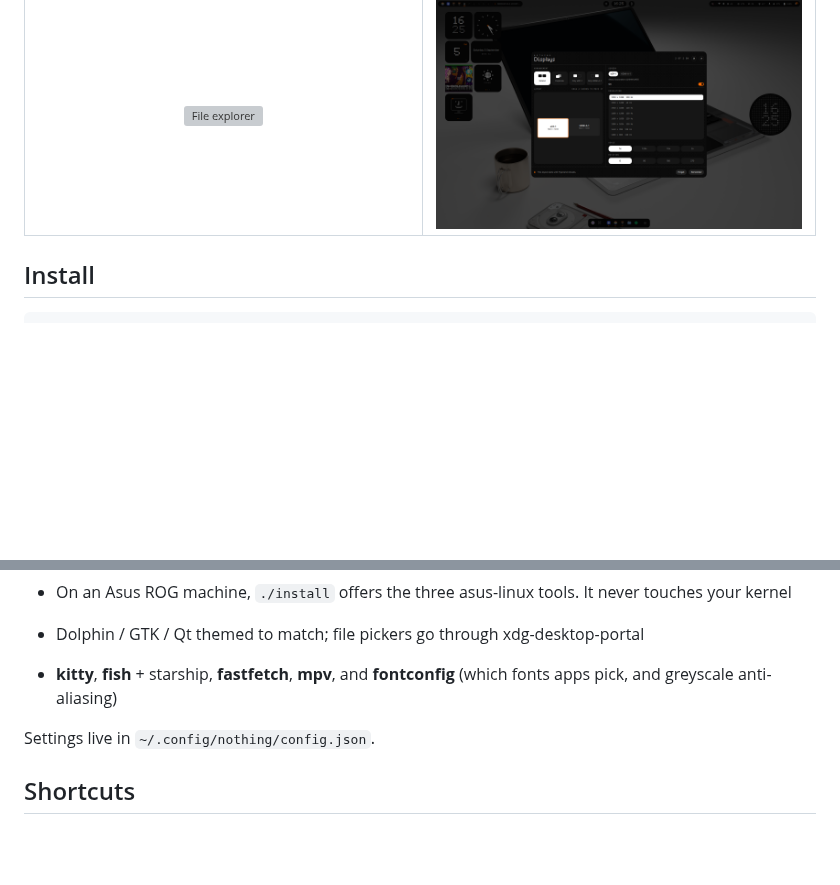
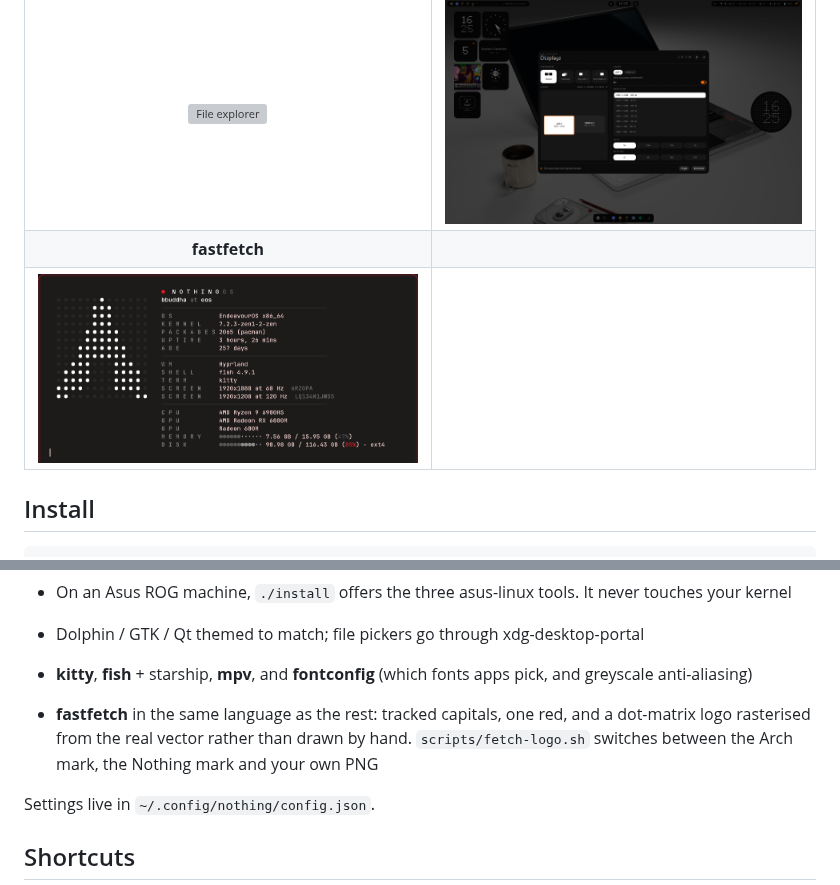
Before and after one commit to 0xbbuddha/dotfiles_nothing_os, a Markdown page: README.md, 2 parts joined by grey strips. Drawn GitHub-style; pictures changed too: assets/fetch.png (added); blank space fills up the shorter version; grey boxes are pictures that could not be loaded.

Commit message:
nothing-style fastfetch, with switchable dot-matrix logos

```diff
--- a/README.md
+++ b/README.md
@@ -25,6 +25,8 @@ Written for **Arch / EndeavourOS**, **Hyprland ≥ 0.56** (Lua config) and
 | ![Essential Apps](assets/essential-apps.png) | ![Game bar](assets/game-bar.png) |
 | **Dolphin** | **Displays** |
 | ![File explorer](assets/file-explorer.png) | ![Displays](assets/displays.png) |
+| **fastfetch** | |
+| ![fastfetch](assets/fetch.png) | |
 
 ## Install
 
@@ -141,7 +143,11 @@ The host compositor eats `SUPER`. Optional passthrough: source
 - On an Asus ROG machine, `./install` offers the three asus-linux tools.
   It never touches your kernel
 - Dolphin / GTK / Qt themed to match; file pickers go through xdg-desktop-portal
-- **kitty**, **fish** + starship, **fastfetch**, **mpv**, and **fontconfig** (which fonts apps pick, and greyscale anti-aliasing)
+- **kitty**, **fish** + starship, **mpv**, and **fontconfig** (which fonts apps pick, and greyscale anti-aliasing)
+- **fastfetch** in the same language as the rest: tracked capitals, one
+  red, and a dot-matrix logo rasterised from the real vector rather than
+  drawn by hand. `scripts/fetch-logo.sh` switches between the Arch mark,
+  the Nothing mark and your own PNG
 
 Settings live in `~/.config/nothing/config.json`.
 
```
Also changed, not shown: 7 other files.
